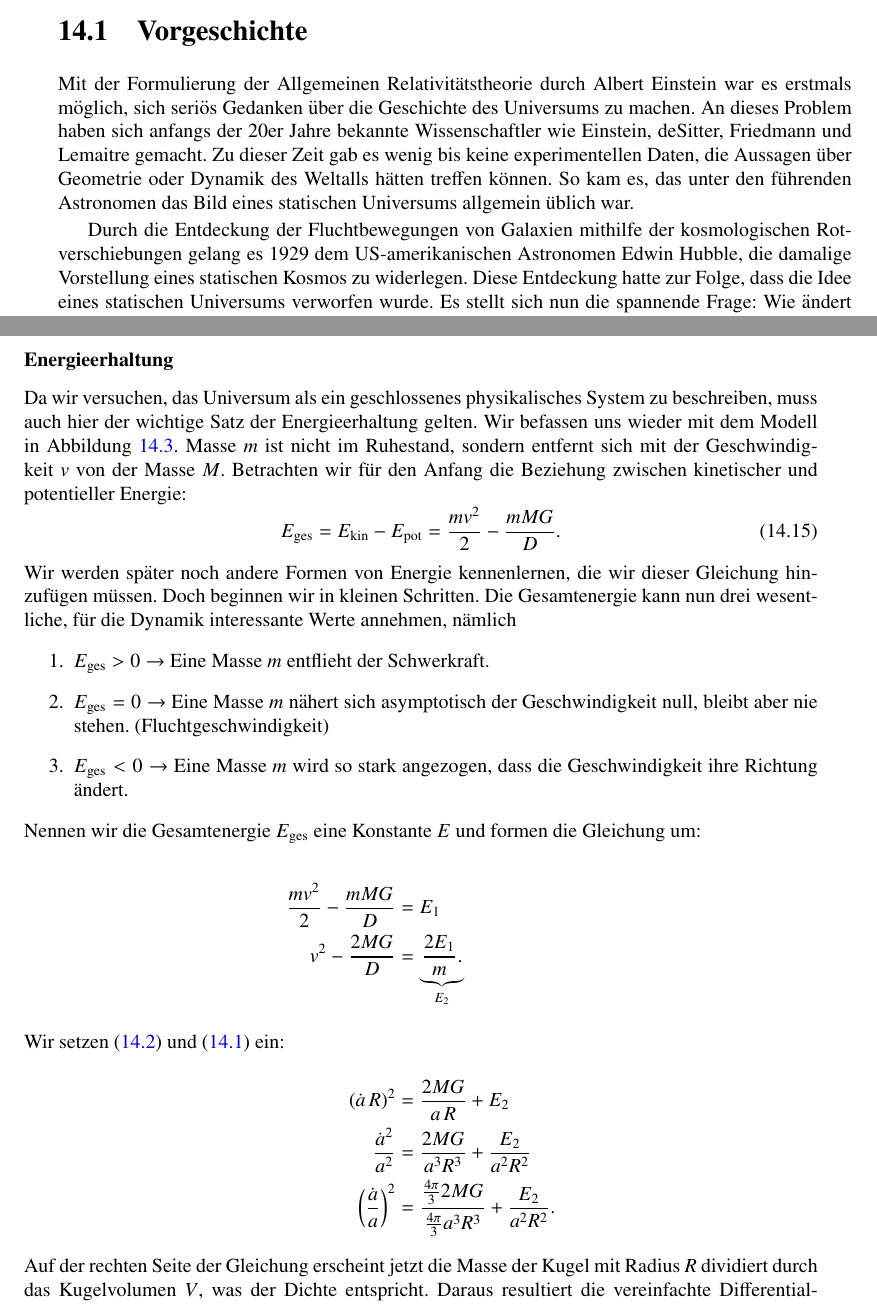
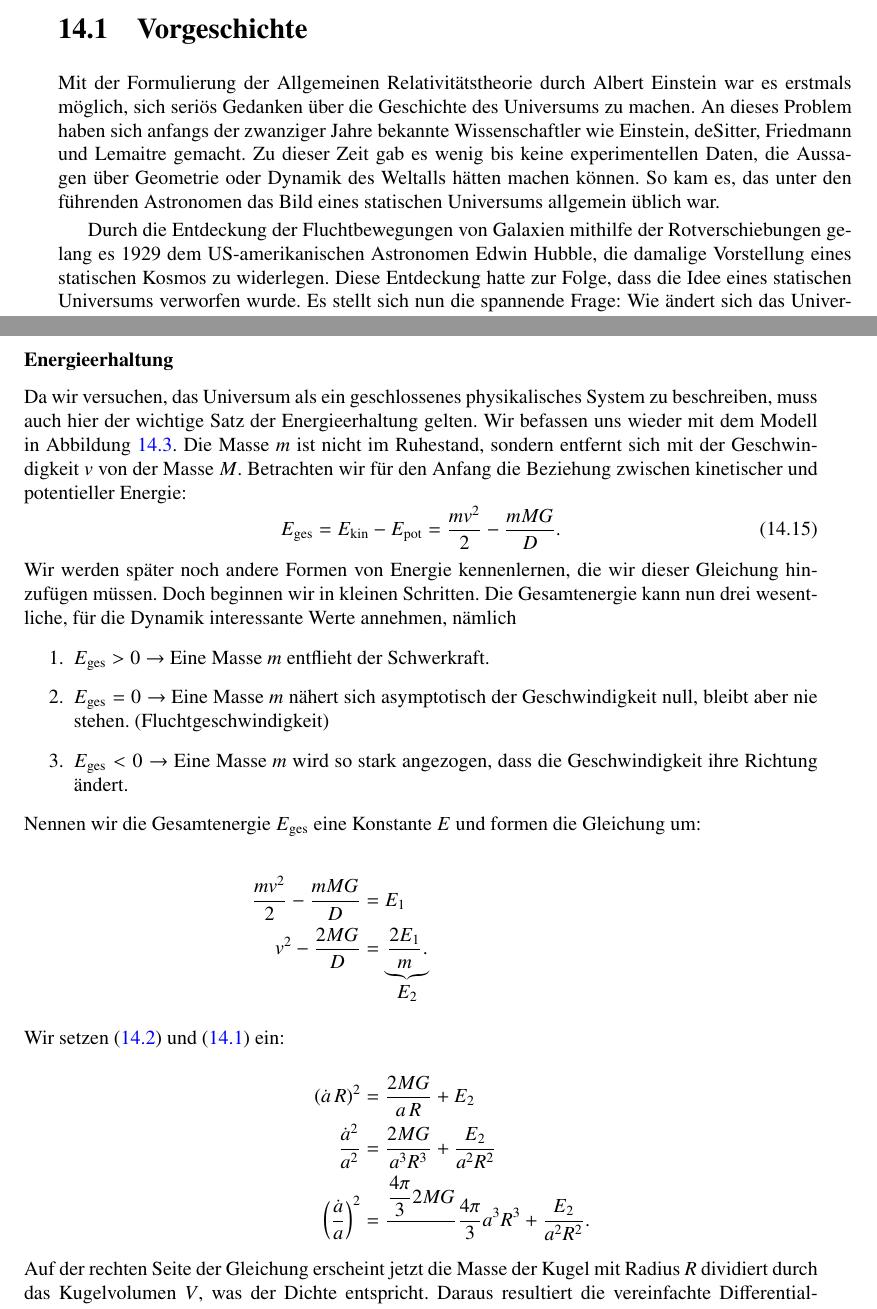
Before and after one commit to AndreasFMueller/SeminarDGL, a LaTeX book (skript/skript.tex, which reads skript/friedmann/main.tex): two parts of pages 259 and 266 of 302, joined at a grey line, cut so that both start at the same text. Compiled offline with pdfLaTeX; a LaTeX package or settings file that is missing is left out.

Commit message:
minor changes

```diff
--- a/skript/friedmann/main.tex
+++ b/skript/friedmann/main.tex
@@ -20,12 +20,13 @@ In diesem Kapitel möchten wir dem Leser helfen,
 Um dies zu tun, werden wir versuchen, das Gebilde, welches wir Universum nennen, unter Zuhilfenahme der physikalischen Gesetze in einen mathematischen Kontext zu bringen.
 
 \section{Vorgeschichte}
+\rhead{Vorgeschichte}
 Mit der Formulierung der Allgemeinen Relativitätstheorie durch Albert Einstein war es erstmals möglich,
 sich seriös Gedanken über die Geschichte des
-Universums zu machen. An dieses Problem haben sich anfangs der 20er Jahre bekannte Wissenschaftler wie Einstein, deSitter, Friedmann und Lemaitre gemacht.
-Zu dieser Zeit gab es wenig bis keine experimentellen Daten, die Aussagen über Geometrie oder Dynamik des Weltalls hätten treffen können. So kam es, das unter den führenden Astronomen das Bild eines statischen Universums allgemein üblich war.
+Universums zu machen. An dieses Problem haben sich anfangs der zwanziger Jahre bekannte Wissenschaftler wie Einstein, deSitter, Friedmann und Lemaitre gemacht.
+Zu dieser Zeit gab es wenig bis keine experimentellen Daten, die Aussagen über Geometrie oder Dynamik des Weltalls hätten machen können. So kam es, das unter den führenden Astronomen das Bild eines statischen Universums allgemein üblich war.
 
-Durch die Entdeckung der Fluchtbewegungen von Galaxien mithilfe der kosmologischen Rotverschiebungen gelang es 1929 dem US-amerikanischen Astronomen Edwin Hubble, die damalige Vorstellung eines statischen Kosmos zu widerlegen. Diese Entdeckung hatte zur Folge, dass die Idee eines statischen Universums verworfen wurde. Es stellt sich nun die spannende Frage: Wie ändert sich das Universum mit der Zeit? Und eben diese Frage wird mit der Friedmann-Gleichung beantwortet.
+Durch die Entdeckung der Fluchtbewegungen von Galaxien mithilfe der Rotverschiebungen gelang es 1929 dem US-amerikanischen Astronomen Edwin Hubble, die damalige Vorstellung eines statischen Kosmos zu widerlegen. Diese Entdeckung hatte zur Folge, dass die Idee eines statischen Universums verworfen wurde. Es stellt sich nun die spannende Frage: Wie ändert sich das Universum mit der Zeit? Und eben diese Frage wird mit der Friedmann-Gleichung beantwortet.
 \pagebreak
 
 \section{Voraussetzungen an das Universum}
@@ -180,7 +188,7 @@ Die Differentialgleichung ist nichtlinear und nicht in geschlossener Form lösba
 \end{enumerate}
 
 \subsubsection{Energieerhaltung}
-Da wir versuchen, das Universum als ein geschlossenes physikalisches System zu beschreiben, muss auch hier der wichtige Satz der Energieerhaltung gelten. Wir befassen uns wieder mit dem Modell in Abbildung \ref{friedmann:gravitation}. Masse $m$ ist nicht im Ruhestand, sondern entfernt sich mit der Geschwindigkeit $v$ von der Masse $M$. Betrachten wir für den Anfang die Beziehung zwischen kinetischer und potentieller Energie:
+Da wir versuchen, das Universum als ein geschlossenes physikalisches System zu beschreiben, muss auch hier der wichtige Satz der Energieerhaltung gelten. Wir befassen uns wieder mit dem Modell in Abbildung \ref{friedmann:gravitation}. Die Masse $m$ ist nicht im Ruhestand, sondern entfernt sich mit der Geschwindigkeit $v$ von der Masse $M$. Betrachten wir für den Anfang die Beziehung zwischen kinetischer und potentieller Energie:
 \begin{equation}
 E_{\text{ges}} = E_{\text{kin}} - E_{\text{pot}} =  \frac{m v^2}{2} - \frac{m M G }{D}.
 \end{equation}
@@ -194,11 +202,11 @@ Nennen wir die Gesamtenergie $E_{\text{ges}}$ eine Konstante $E$ und formen die
 
 \begin{align*}
 	\frac{m v^2}{2} - \frac{m M G}{D} &= E_1 \\
-	v^2 - \frac{2 M G}{D} &= \underbrace{\frac{2E_1}{m}.}_{E_2} \\
+	v^2 - \frac{2 M G}{D} &= \underbrace{\frac{2E_1}{m}.}_{\displaystyle E_2} \\
 	\intertext{Wir setzen (\ref{friedmann:geschwindigkeit}) und (\ref{friedmann:Abstand}) ein:}
 	\left( \dot{a} \, R\right)^2 &= \frac{2 M G}{a\,R} + E_2 \\
 	\frac{\dot{a}^2}{a^2} &= \frac{2 M G}{a^3 R^3} + \frac{E_2}{a^2 R^2} \\
-	\left(\frac{\dot{a}}{a} \right)^2 &= \frac{\frac{4 \pi}{3}2 M G}{\frac{4 \pi}{3} a^3 R^3} + \frac{E_2}{a^2 R^2}.
+	\left(\frac{\dot{a}}{a} \right)^2 &= \frac{\displaystyle\frac{4 \pi}{3}2 M G}\displaystyle{\frac{4 \pi}{3} a^3 R^3} + \frac{E_2}{a^2 R^2}.
 \end{align*}
 Auf der rechten Seite der Gleichung erscheint jetzt die Masse der Kugel mit Radius $R$ dividiert durch das Kugelvolumen $V$, was der Dichte entspricht. Daraus resultiert die vereinfachte Differentialgleichung
 \begin{equation}
```
Also changed, not shown: skript/sir/main.bib (+1 -1 lines), skript/friedmann/main.tex (19 more changed lines).
